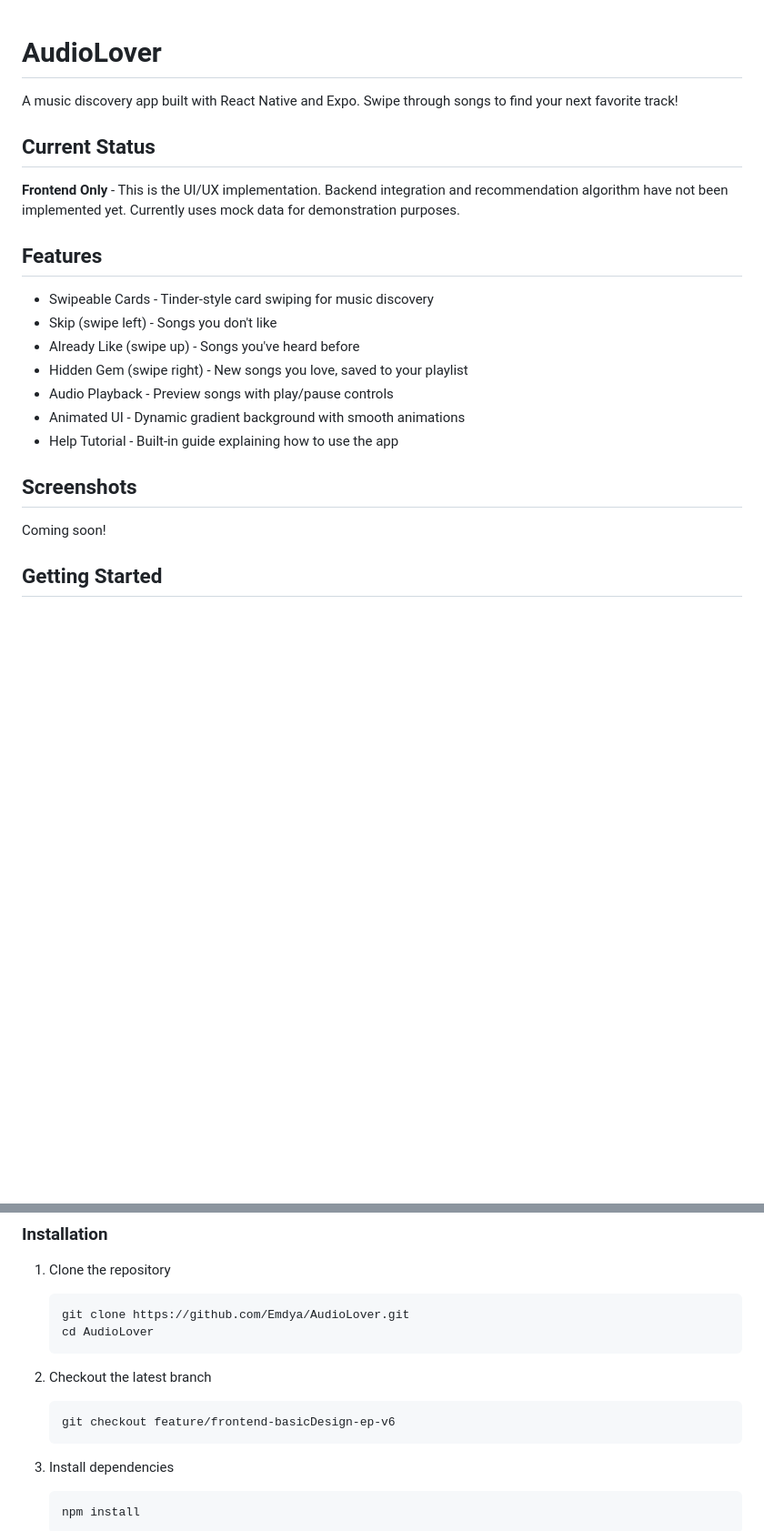
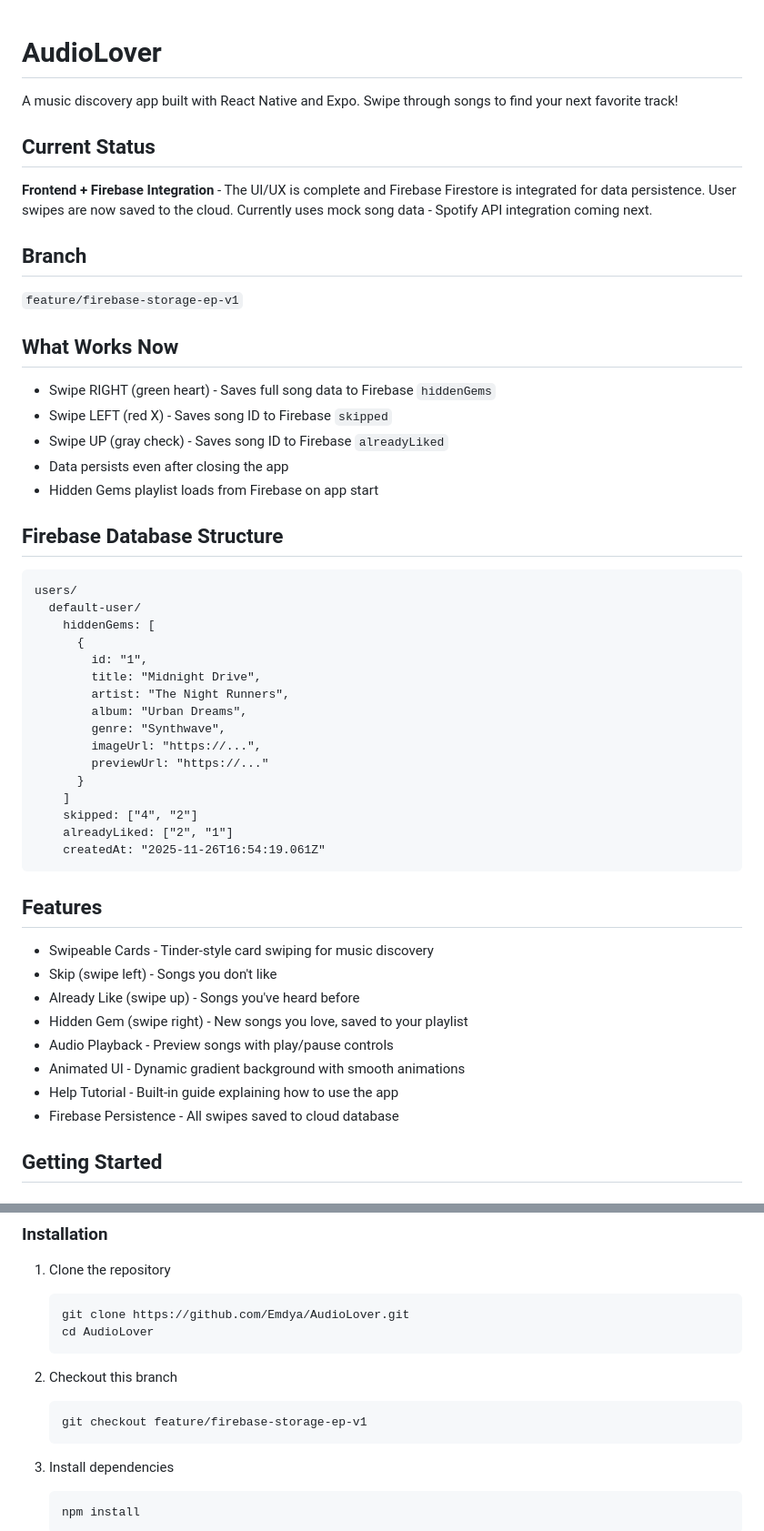
Before and after one commit to Emdya/AudioLover, a Markdown page: README.md, 2 parts joined by grey strips. Shown at 91% size. Rendered like a GitHub page; blank space fills up the shorter version.

````diff
--- a/README.md
+++ b/README.md
@@ -1,4 +1,3 @@
-
 
 # AudioLover
 
@@ -6,7 +5,40 @@ A music discovery app built with React Native and Expo. Swipe through songs to f
 
 ## Current Status
 
-**Frontend Only** - This is the UI/UX implementation. Backend integration and recommendation algorithm have not been implemented yet. Currently uses mock data for demonstration purposes.
+**Frontend + Firebase Integration** - The UI/UX is complete and Firebase Firestore is integrated for data persistence. User swipes are now saved to the cloud. Currently uses mock song data - Spotify API integration coming next.
+
+## Branch
+
+`feature/firebase-storage-ep-v1`
+
+## What Works Now
+
+- Swipe RIGHT (green heart) - Saves full song data to Firebase `hiddenGems`
+- Swipe LEFT (red X) - Saves song ID to Firebase `skipped`
+- Swipe UP (gray check) - Saves song ID to Firebase `alreadyLiked`
+- Data persists even after closing the app
+- Hidden Gems playlist loads from Firebase on app start
+
+## Firebase Database Structure
+
+```
+users/
+  default-user/
+    hiddenGems: [
+      {
+        id: "1",
+        title: "Midnight Drive",
+        artist: "The Night Runners",
+        album: "Urban Dreams",
+        genre: "Synthwave",
+        imageUrl: "https://...",
+        previewUrl: "https://..."
+      }
+    ]
+    skipped: ["4", "2"]
+    alreadyLiked: ["2", "1"]
+    createdAt: "2025-11-26T16:54:19.061Z"
+```
 
 ## Features
 
@@ -17,10 +49,7 @@ A music discovery app built with React Native and Expo. Swipe through songs to f
 - Audio Playback - Preview songs with play/pause controls
 - Animated UI - Dynamic gradient background with smooth animations
 - Help Tutorial - Built-in guide explaining how to use the app
-
-## Screenshots
-
-Coming soon!
+- Firebase Persistence - All swipes saved to cloud database
 
 ## Getting Started
 
@@ -38,9 +67,9 @@ Coming soon!
    cd AudioLover
    ```
 
-2. Checkout the latest branch
+2. Checkout this branch
    ```bash
-   git checkout feature/frontend-basicDesign-ep-v6
+   git checkout feature/firebase-storage-ep-v1
    ```
 
 3. Install dependencies
````
Also changed, not shown: other parts of README.md (+45 -173 lines).
